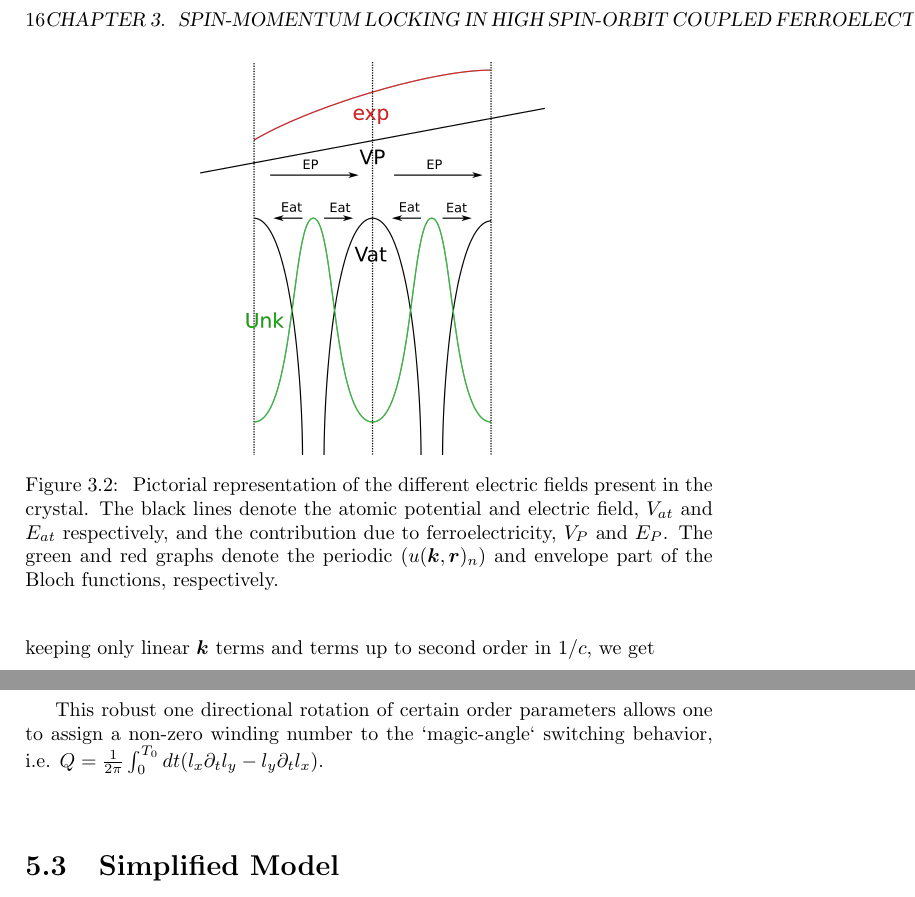
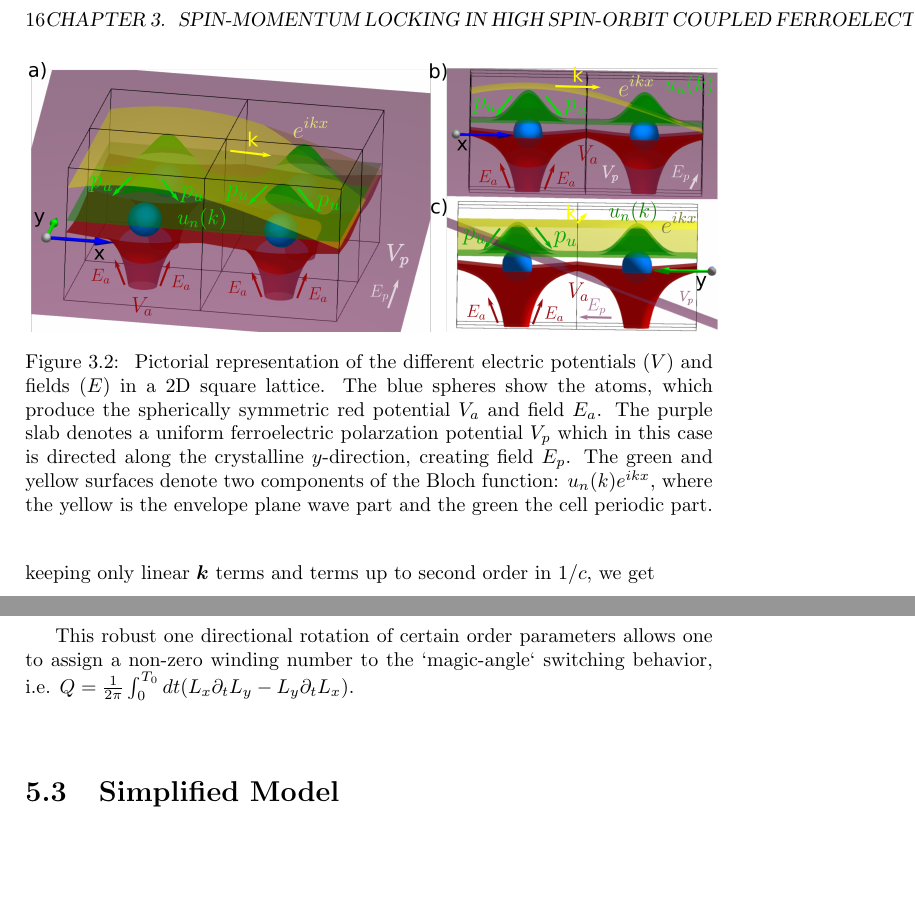
Before and after one commit to louisponet/Thesis, a LaTeX thesis (papers/Thesis.tex, which reads papers/GdMn2O5/GdMn2O5.tex, papers/Rashba/Rashba.tex): two parts of pages 16 and 42 of 53, joined at a grey line, cut so that both start at the same text, the shorter picture padded with empty space. Compiled offline with pdfLaTeX.

Commit message:
added the potentials

```diff
--- a/papers/GdMn2O5/GdMn2O5.tex
+++ b/papers/GdMn2O5/GdMn2O5.tex
@@ -170,7 +170,7 @@ The converse is true when $H < H^*$, but since the system is then coming from th
 This causes the deterministic unidirectional movements through the four states sequentially when two field sweeps are applied.
 Since the two low field states that get accessed sequentially have two different $P_b$ values, this situation effectively results in a single crystal binary counter behavior.
 
-This robust one directional rotation of certain order parameters allows one to assign a non-zero winding number to the `magic-angle` switching behavior, i.e. $Q=\frac{1}{2\pi}\int_0^{T_0} dt (l_x\partial_t l_y - l_y \partial_t l_x)$.
+This robust one directional rotation of certain order parameters allows one to assign a non-zero winding number to the `magic-angle` switching behavior, i.e. $Q=\frac{1}{2\pi}\int_0^{T_0} dt (L_x\partial_t L_y - L_y \partial_t L_x)$.
 
 \section{Simplified Model}
 Having found a description for the situation in the complicated material GdMn$_2$O$_5$ using the model \ref{eq:GdMn2O5_1}, one may wonder what the minimal requirements are to have a similar four-state behavior where the spins rotate 360$^\circ$ while the applied field only oscillates back and forth along a single axis.
--- a/papers/Rashba/Rashba.tex
+++ b/papers/Rashba/Rashba.tex
@@ -62,7 +62,7 @@ We first separate $\bm{\nabla}V$ in two contributions, one coming from the poten
 These contributions, together with the two parts of the Bloch functions (i.e. the cell periodic \unkr, and envelope function \eikr) are pictorially shown in Fig.~\ref{fig:Efield_cell_drawing}.
 \begin{figure}[h]
 ~\centering
-\IncludeGraphics[width=0.5\linewidth]{V2V3drawing.png}\caption{\label{fig:Efield_cell_drawing} Pictorial representation of the different electric fields present in the crystal. The black lines denote the atomic potential and electric field, $V_{at}$ and $E_{at}$ respectively, and the contribution due to ferroelectricity, $V_P$ and $E_P$. The green and red graphs denote the periodic ($u(\bm{k}, \bm{r})_n$) and envelope part of the Bloch functions, respectively.}
+\IncludeGraphics[width=\linewidth]{Rashba_potentials.png}\caption{\label{fig:Efield_cell_drawing} Pictorial representation of the different electric potentials ($V$) and fields ($E$) in a 2D square lattice. The blue spheres show the atoms, which produce the spherically symmetric red potential $V_a$ and field $E_a$. The purple slab denotes a uniform ferroelectric polarzation potential $V_p$ which in this case is directed along the crystalline $y$-direction, creating field $E_p$. The green and yellow surfaces denote two components of the Bloch function: $u_n(k) e^{ikx}$, where the yellow is the envelope plane wave part and the green the cell periodic part.}
 \end{figure}
 
 Looking at the picture, it becomes clear that the contribution of the atomic potential applied to the envelope function is zero because while $k$ is a constant, $E_{at}$ is odd throughout the unit cell, leading to the contributions on either side of the potential well to cancel out. Thus the only contribution to the first term in Eq. \ref{eq:kp_expansion} comes from the uniform (even) $E_P$, which in general is very small compared to the atomic one. A similar argument can be applied to the contribution to $V_3$. Due to the shape of the periodic part of the wavefunction, only the contribution coming from $E_{at}$ will be nonzero, this is essentially the well-known atomic spin-orbit coupling and can be rather large.
```
Also changed, not shown: papers/Rashba/Images/Rashba_potentials.png (added), papers/Rashba/Images/potentials.png (added), papers/Rashba/Images/potentials.svg (added), 3 other files.
